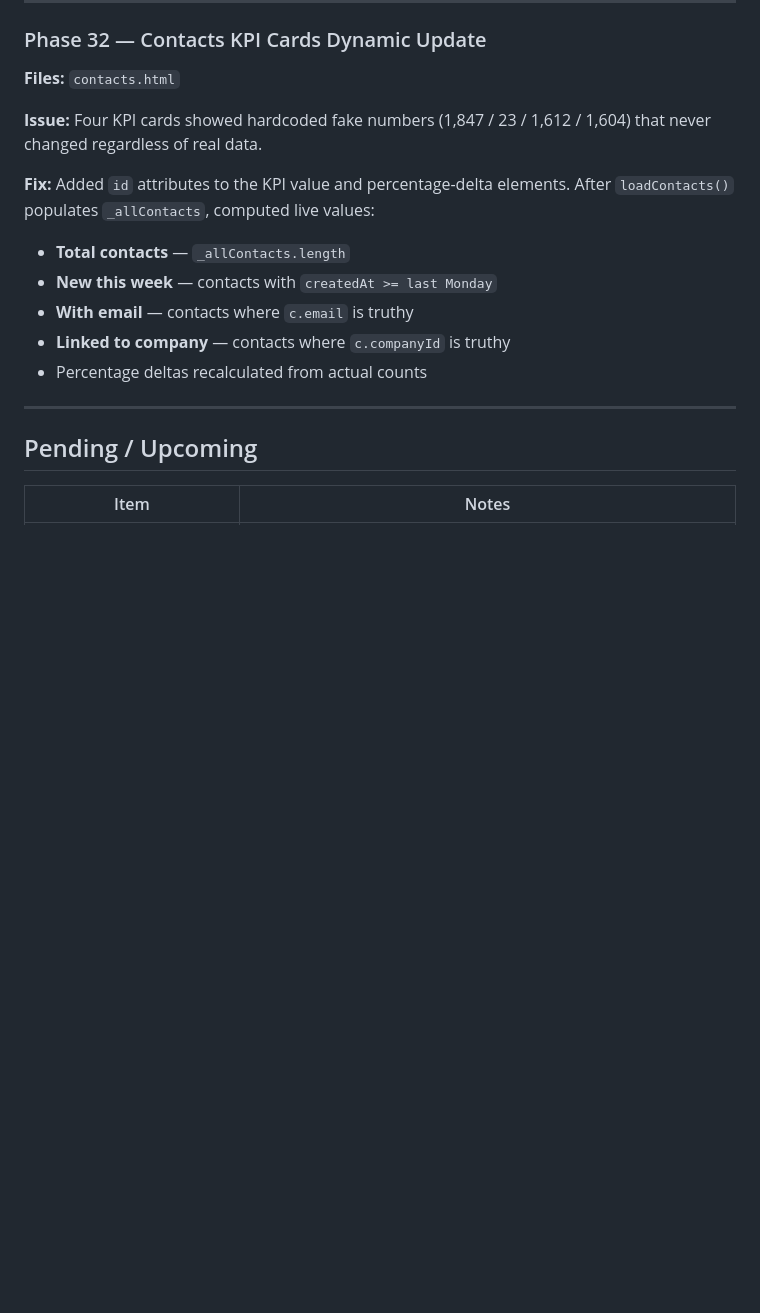
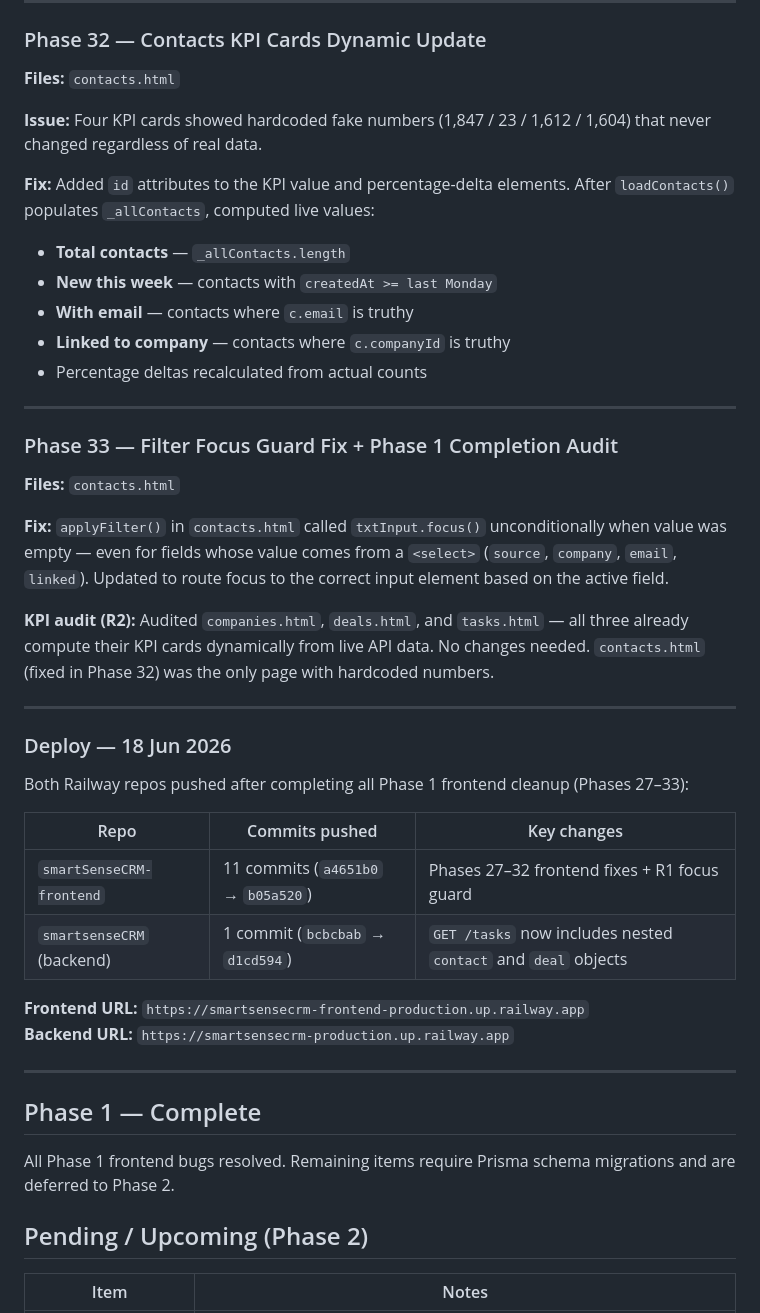
Before and after one commit to moneyshh0007/smartSenseCRM-frontend, a Markdown page: OPENSPEC_EXECUTION_LOG.md, the part around one of its changes. Rendered like a GitHub page; blank space fills up the shorter version.

```diff
--- a/OPENSPEC_EXECUTION_LOG.md
+++ b/OPENSPEC_EXECUTION_LOG.md
@@ -860,7 +860,35 @@ getJob(jobId)
 
 ---
 
-## Pending / Upcoming
+### Phase 33 — Filter Focus Guard Fix + Phase 1 Completion Audit
+
+**Files:** `contacts.html`
+
+**Fix:** `applyFilter()` in `contacts.html` called `txtInput.focus()` unconditionally when value was empty — even for fields whose value comes from a `<select>` (`source`, `company`, `email`, `linked`). Updated to route focus to the correct input element based on the active field.
+
+**KPI audit (R2):** Audited `companies.html`, `deals.html`, and `tasks.html` — all three already compute their KPI cards dynamically from live API data. No changes needed. `contacts.html` (fixed in Phase 32) was the only page with hardcoded numbers.
+
+---
+
+### Deploy — 18 Jun 2026
+
+Both Railway repos pushed after completing all Phase 1 frontend cleanup (Phases 27–33):
+
+| Repo | Commits pushed | Key changes |
+|------|---------------|-------------|
+| `smartSenseCRM-frontend` | 11 commits (`a4651b0` → `b05a520`) | Phases 27–32 frontend fixes + R1 focus guard |
+| `smartsenseCRM` (backend) | 1 commit (`bcbcbab` → `d1cd594`) | `GET /tasks` now includes nested `contact` and `deal` objects |
+
+**Frontend URL:** `https://smartsensecrm-frontend-production.up.railway.app`
+**Backend URL:** `https://smartsensecrm-production.up.railway.app`
+
+---
+
+## Phase 1 — Complete
+
+All Phase 1 frontend bugs resolved. Remaining items require Prisma schema migrations and are deferred to Phase 2.
+
+## Pending / Upcoming (Phase 2)
 
 | Item | Notes |
 |------|-------|
```
Also changed, not shown: other parts of OPENSPEC_EXECUTION_LOG.md (+21 -15 lines).
